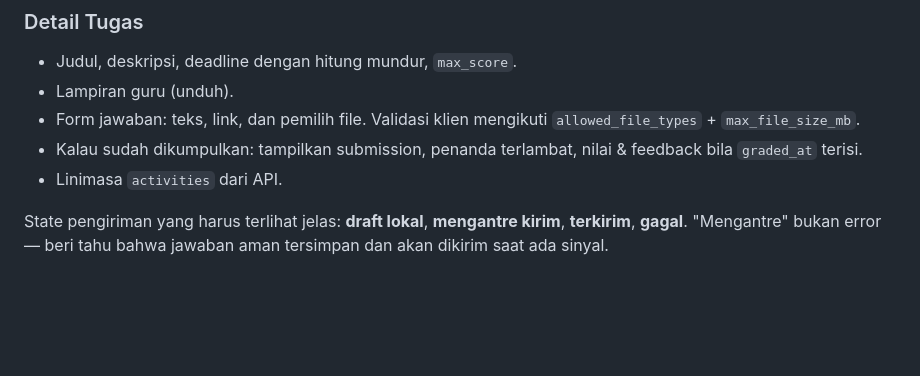
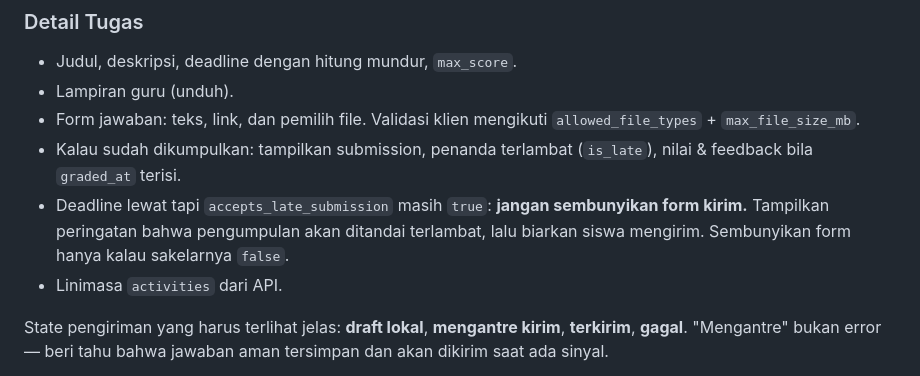
Before and after one commit to gabrieladvent/learn-mobile, a Markdown page: docs/05-screens-and-flows.md, the part around the change. Rendered like a GitHub page; blank space fills up the shorter version.

```diff
--- a/docs/05-screens-and-flows.md
+++ b/docs/05-screens-and-flows.md
@@ -95,8 +95,11 @@ sebagai konten tak tepercaya.
 - Lampiran guru (unduh).
 - Form jawaban: teks, link, dan pemilih file. Validasi klien mengikuti
   `allowed_file_types` + `max_file_size_mb`.
-- Kalau sudah dikumpulkan: tampilkan submission, penanda terlambat, nilai &
-  feedback bila `graded_at` terisi.
+- Kalau sudah dikumpulkan: tampilkan submission, penanda terlambat (`is_late`),
+  nilai & feedback bila `graded_at` terisi.
+- Deadline lewat tapi `accepts_late_submission` masih `true`: **jangan sembunyikan
+  form kirim.** Tampilkan peringatan bahwa pengumpulan akan ditandai terlambat,
+  lalu biarkan siswa mengirim. Sembunyikan form hanya kalau sakelarnya `false`.
 - Linimasa `activities` dari API.
 
 State pengiriman yang harus terlihat jelas: **draft lokal**, **mengantre kirim**,
```
Also changed, not shown: docs/02-domain-model.md (+30 -1 lines), docs/03-api-contract.md (+6 -0 lines).
